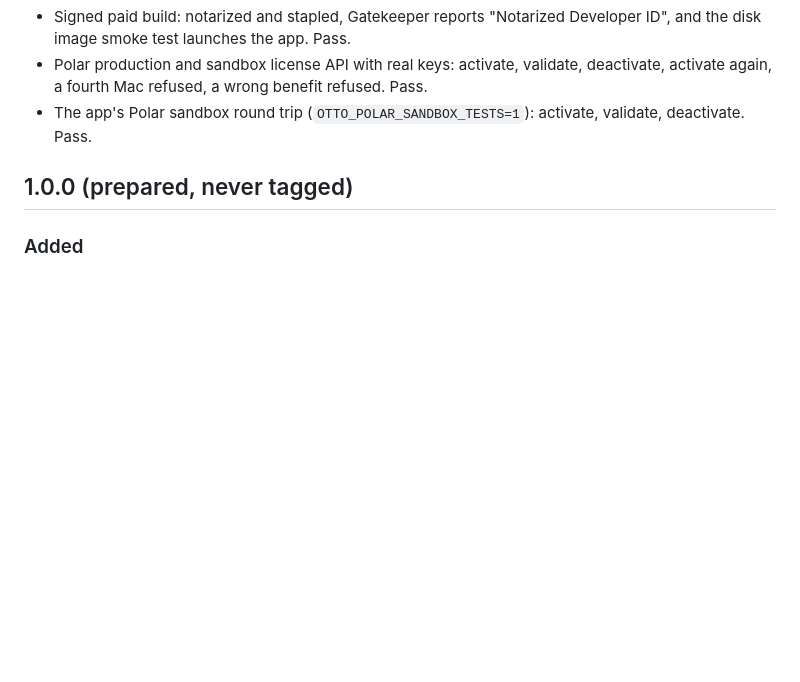
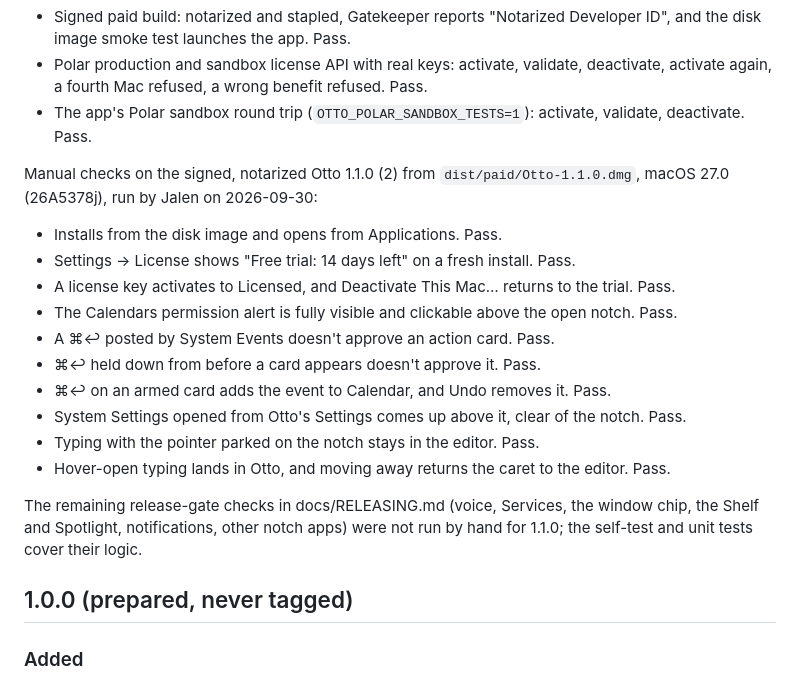
Before and after one commit to jke48222/otto, a Markdown page: CHANGELOG.md, the part around the change. GitHub-like rendering; blank space fills up the shorter version.

Commit message:
Record the 1.1.0 manual release gate
Jalen ran the critical manual checks on the signed, notarized build:
install, trial, license activation, approval safety, permission alerts
and focus. All passed; the rest of the manual gate is listed as not run.

```diff
--- a/CHANGELOG.md
+++ b/CHANGELOG.md
@@ -113,6 +113,24 @@ Automated checks, macOS 27.0 (26A5378j), Otto 1.1.0 (2):
 - The app's Polar sandbox round trip (`OTTO_POLAR_SANDBOX_TESTS=1`): activate, validate, deactivate.
   Pass.
 
+Manual checks on the signed, notarized Otto 1.1.0 (2) from `dist/paid/Otto-1.1.0.dmg`, macOS 27.0
+(26A5378j), run by Jalen on 2026-09-30:
+
+- Installs from the disk image and opens from Applications. Pass.
+- Settings → License shows "Free trial: 14 days left" on a fresh install. Pass.
+- A license key activates to Licensed, and Deactivate This Mac… returns to the trial. Pass.
+- The Calendars permission alert is fully visible and clickable above the open notch. Pass.
+- A ⌘↩ posted by System Events doesn't approve an action card. Pass.
+- ⌘↩ held down from before a card appears doesn't approve it. Pass.
+- ⌘↩ on an armed card adds the event to Calendar, and Undo removes it. Pass.
+- System Settings opened from Otto's Settings comes up above it, clear of the notch. Pass.
+- Typing with the pointer parked on the notch stays in the editor. Pass.
+- Hover-open typing lands in Otto, and moving away returns the caret to the editor. Pass.
+
+The remaining release-gate checks in docs/RELEASING.md (voice, Services, the window chip, the Shelf and
+Spotlight, notifications, other notch apps) were not run by hand for 1.1.0; the self-test and unit tests
+cover their logic.
+
 ## 1.0.0 (prepared, never tagged)
 
 ### Added
```
